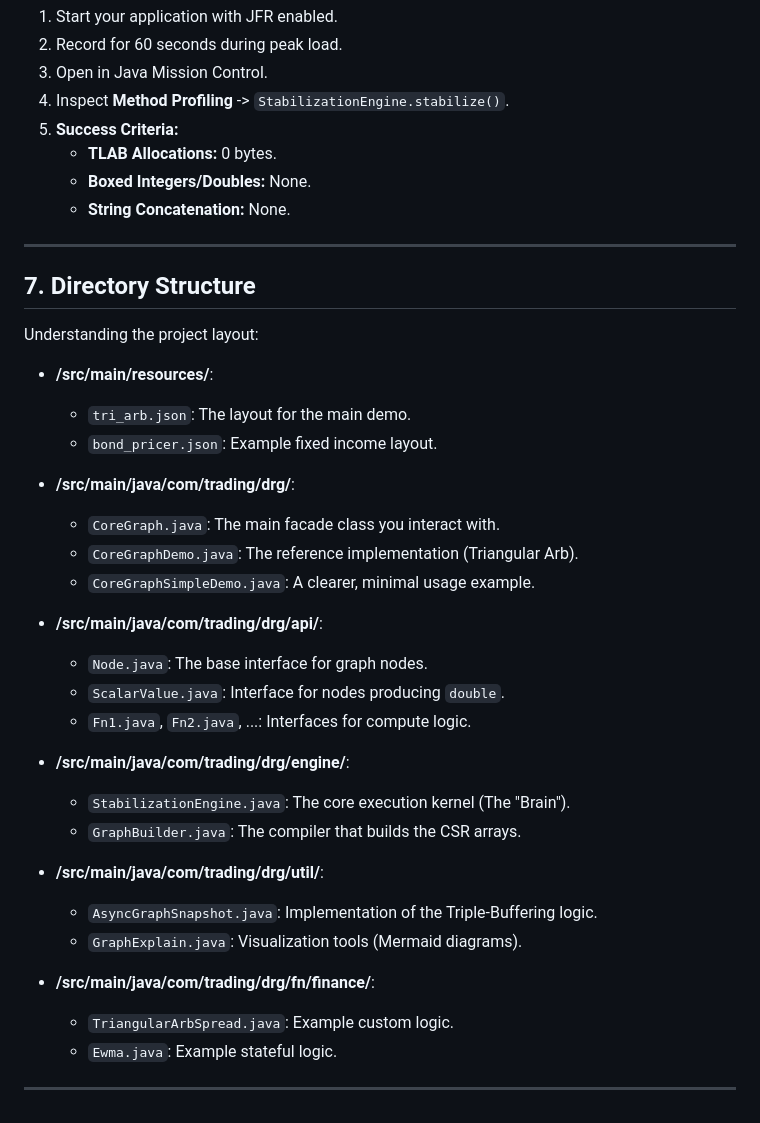
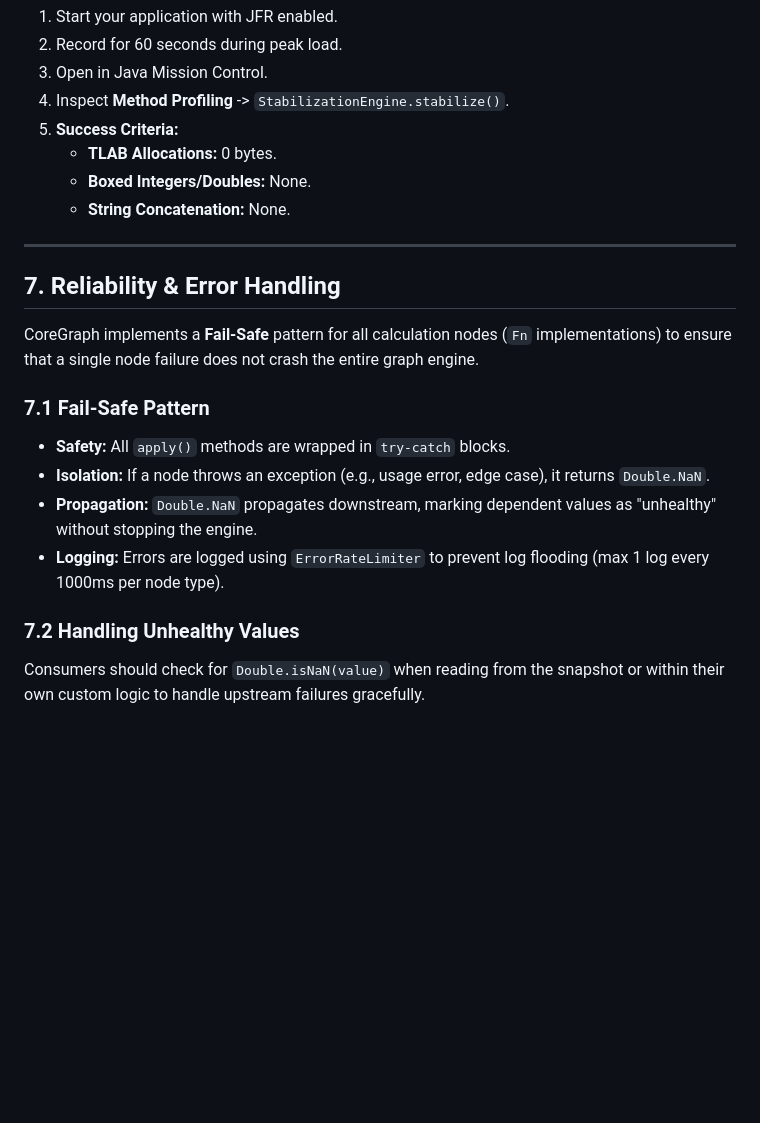
Before and after one commit to jihoh/LowLatencyGraph, a Markdown page: README.md, the part around the change. Rendered like a GitHub page; blank space fills up the shorter version.

Commit message:
docs: Add new section on reliability, error handling, the Fail-Safe pattern, and handling `Double.NaN` values.

```diff
--- a/README.md
+++ b/README.md
@@ -427,36 +427,18 @@ Use **Java Flight Recorder (JFR)** to verify the "Zero Allocation" promise.
     *   **Boxed Integers/Doubles:** None.
     *   **String Concatenation:** None.
 
+
 ---
 
-## 7. Directory Structure
+## 7. Reliability & Error Handling
 
-Understanding the project layout:
+CoreGraph implements a **Fail-Safe** pattern for all calculation nodes (`Fn` implementations) to ensure that a single node failure does not crash the entire graph engine.
 
-*   **/src/main/resources/**:
-    *   `tri_arb.json`: The layout for the main demo.
-    *   `bond_pricer.json`: Example fixed income layout.
+### 7.1 Fail-Safe Pattern
+*   **Safety:** All `apply()` methods are wrapped in `try-catch` blocks.
+*   **Isolation:** If a node throws an exception (e.g., usage error, edge case), it returns `Double.NaN`.
+*   **Propagation:** `Double.NaN` propagates downstream, marking dependent values as "unhealthy" without stopping the engine.
+*   **Logging:** Errors are logged using `ErrorRateLimiter` to prevent log flooding (max 1 log every 1000ms per node type).
 
-*   **/src/main/java/com/trading/drg/**:
-    *   `CoreGraph.java`: The main facade class you interact with.
-    *   `CoreGraphDemo.java`: The reference implementation (Triangular Arb).
-    *   `CoreGraphSimpleDemo.java`: A clearer, minimal usage example.
-
-*   **/src/main/java/com/trading/drg/api/**:
-    *   `Node.java`: The base interface for graph nodes.
-    *   `ScalarValue.java`: Interface for nodes producing `double`.
-    *   `Fn1.java`, `Fn2.java`, ...: Interfaces for compute logic.
-
-*   **/src/main/java/com/trading/drg/engine/**:
-    *   `StabilizationEngine.java`: The core execution kernel (The "Brain").
-    *   `GraphBuilder.java`: The compiler that builds the CSR arrays.
-
-*   **/src/main/java/com/trading/drg/util/**:
-    *   `AsyncGraphSnapshot.java`: Implementation of the Triple-Buffering logic.
-    *   `GraphExplain.java`: Visualization tools (Mermaid diagrams).
-
-*   **/src/main/java/com/trading/drg/fn/finance/**:
-    *   `TriangularArbSpread.java`: Example custom logic.
-    *   `Ewma.java`: Example stateful logic.
-
----
+### 7.2 Handling Unhealthy Values
+Consumers should check for `Double.isNaN(value)` when reading from the snapshot or within their own custom logic to handle upstream failures gracefully.
```
